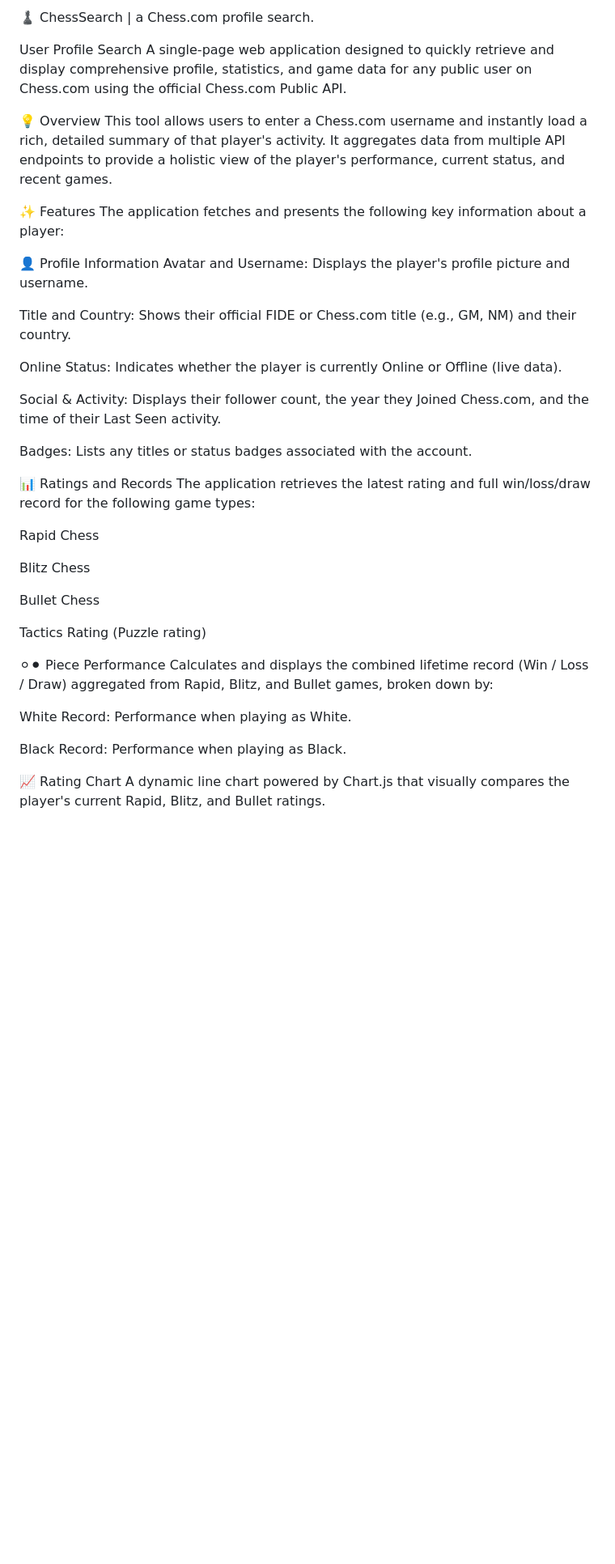
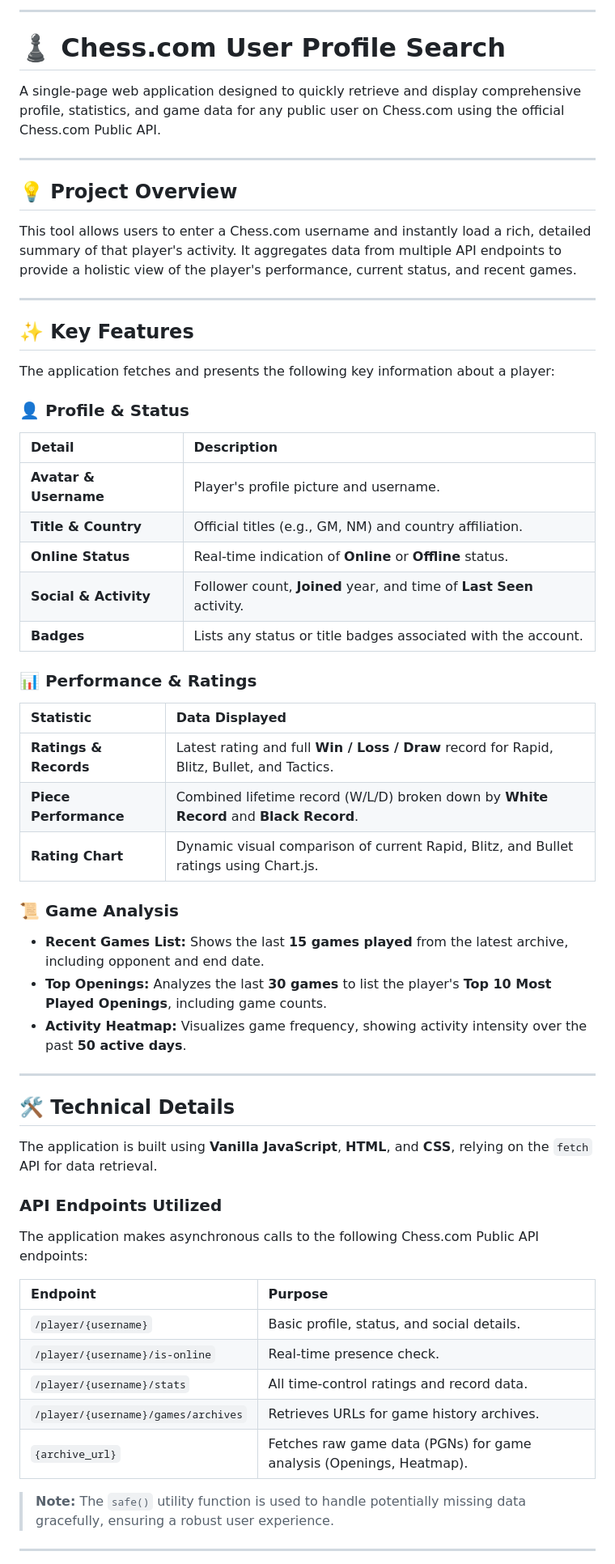
Before and after one commit to callmiahmed/ChessSearch, a Markdown page: README.md, the part around one of its changes. Shown at 81% size. Rendered like a GitHub page; blank space fills up the shorter version.

Commit message:
Revise README structure and content
Updated the README to enhance clarity and organization of project details.

```diff
--- a/README.md
+++ b/README.md
@@ -1,43 +1,64 @@
-♟️ ChessSearch | a Chess.com profile search.
+***
 
-User Profile Search
+# ♟️ Chess.com User Profile Search
+
 A single-page web application designed to quickly retrieve and display comprehensive profile, statistics, and game data for any public user on Chess.com using the official Chess.com Public API.
 
-💡 Overview
+---
+
+## 💡 Project Overview
+
 This tool allows users to enter a Chess.com username and instantly load a rich, detailed summary of that player's activity. It aggregates data from multiple API endpoints to provide a holistic view of the player's performance, current status, and recent games.
 
-✨ Features
+---
+
+## ✨ Key Features
+
 The application fetches and presents the following key information about a player:
 
-👤 Profile Information
-Avatar and Username: Displays the player's profile picture and username.
+### 👤 Profile & Status
 
-Title and Country: Shows their official FIDE or Chess.com title (e.g., GM, NM) and their country.
+| Detail | Description |
+| :--- | :--- |
+| **Avatar & Username** | Player's profile picture and username. |
+| **Title & Country** | Official titles (e.g., GM, NM) and country affiliation. |
+| **Online Status** | Real-time indication of **Online** or **Offline** status. |
+| **Social & Activity** | Follower count, **Joined** year, and time of **Last Seen** activity. |
+| **Badges** | Lists any status or title badges associated with the account. |
 
-Online Status: Indicates whether the player is currently Online or Offline (live data).
+### 📊 Performance & Ratings
 
-Social & Activity: Displays their follower count, the year they Joined Chess.com, and the time of their Last Seen activity.
+| Statistic | Data Displayed |
+| :--- | :--- |
+| **Ratings & Records** | Latest rating and full **Win / Loss / Draw** record for Rapid, Blitz, Bullet, and Tactics. |
+| **Piece Performance** | Combined lifetime record (W/L/D) broken down by **White Record** and **Black Record**. |
+| **Rating Chart** | Dynamic visual comparison of current Rapid, Blitz, and Bullet ratings using Chart.js. |
 
-Badges: Lists any titles or status badges associated with the account.
+### 📜 Game Analysis
 
-📊 Ratings and Records
-The application retrieves the latest rating and full win/loss/draw record for the following game types:
+* **Recent Games List:** Shows the last **15 games played** from the latest archive, including opponent and end date.
+* **Top Openings:** Analyzes the last **30 games** to list the player's **Top 10 Most Played Openings**, including game counts.
+* **Activity Heatmap:** Visualizes game frequency, showing activity intensity over the past **50 active days**.
 
-Rapid Chess
+---
 
-Blitz Chess
+## 🛠️ Technical Details
 
-Bullet Chess
+The application is built using **Vanilla JavaScript**, **HTML**, and **CSS**, relying on the `fetch` API for data retrieval.
 
-Tactics Rating (Puzzle rating)
+### API Endpoints Utilized
 
-⚪⚫ Piece Performance
-Calculates and displays the combined lifetime record (Win / Loss / Draw) aggregated from Rapid, Blitz, and Bullet games, broken down by:
+The application makes asynchronous calls to the following Chess.com Public API endpoints:
 
-White Record: Performance when playing as White.
+| Endpoint | Purpose |
+| :--- | :--- |
+| `/player/{username}` | Basic profile, status, and social details. |
+| `/player/{username}/is-online` | Real-time presence check. |
+| `/player/{username}/stats` | All time-control ratings and record data. |
+| `/player/{username}/games/archives` | Retrieves URLs for game history archives. |
+| `{archive_url}` | Fetches raw game data (PGNs) for game analysis (Openings, Heatmap). |
 
-Black Record: Performance when playing as Black.
+> **Note:** The `safe()` utility function is used to handle potentially missing data gracefully, ensuring a robust user experience.
 
-📈 Rating Chart
-A dynamic line chart powered by Chart.js that visually compares the player's current Rapid, Blitz, and Bullet ratings.
+---
 
```
Also changed, not shown: other parts of README.md (+8 -33 lines).
